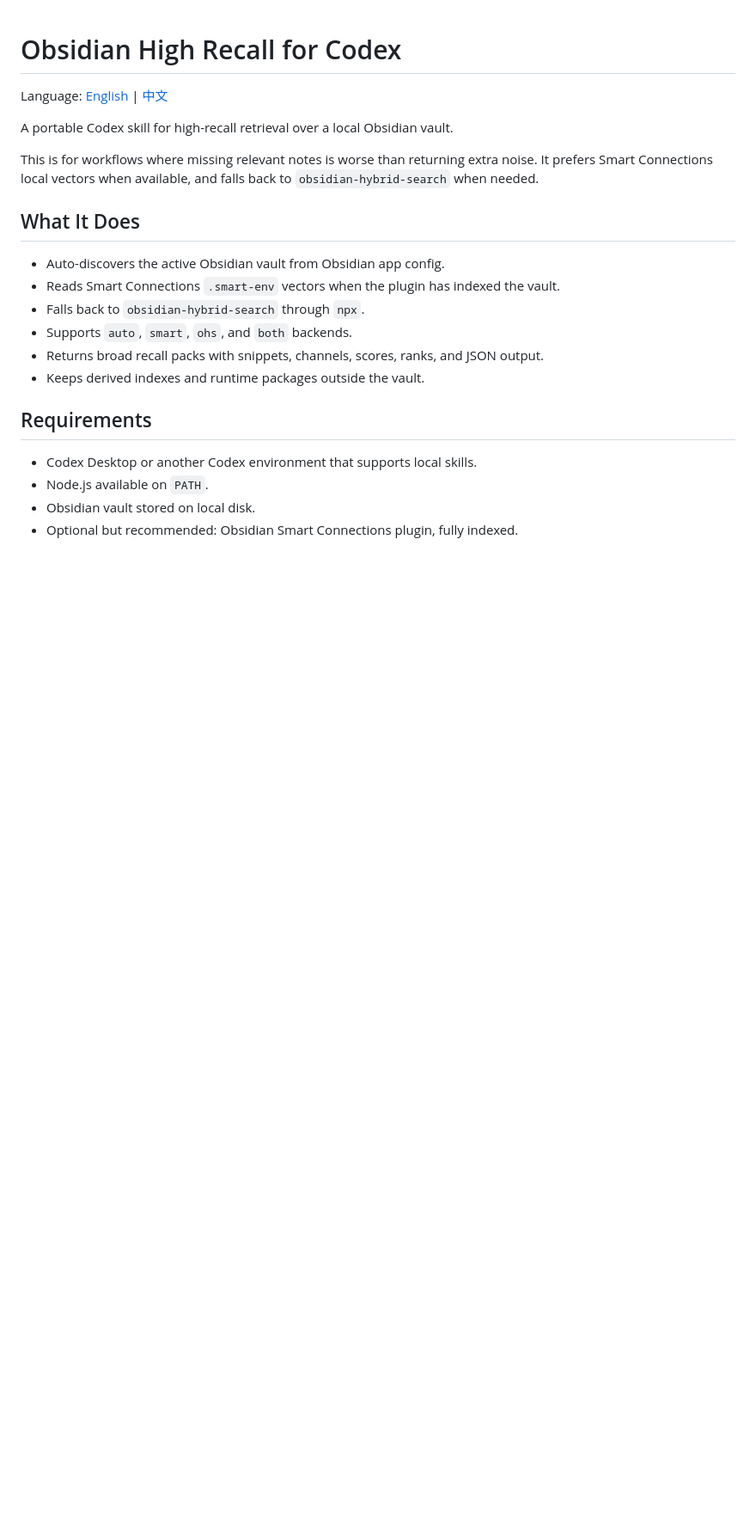
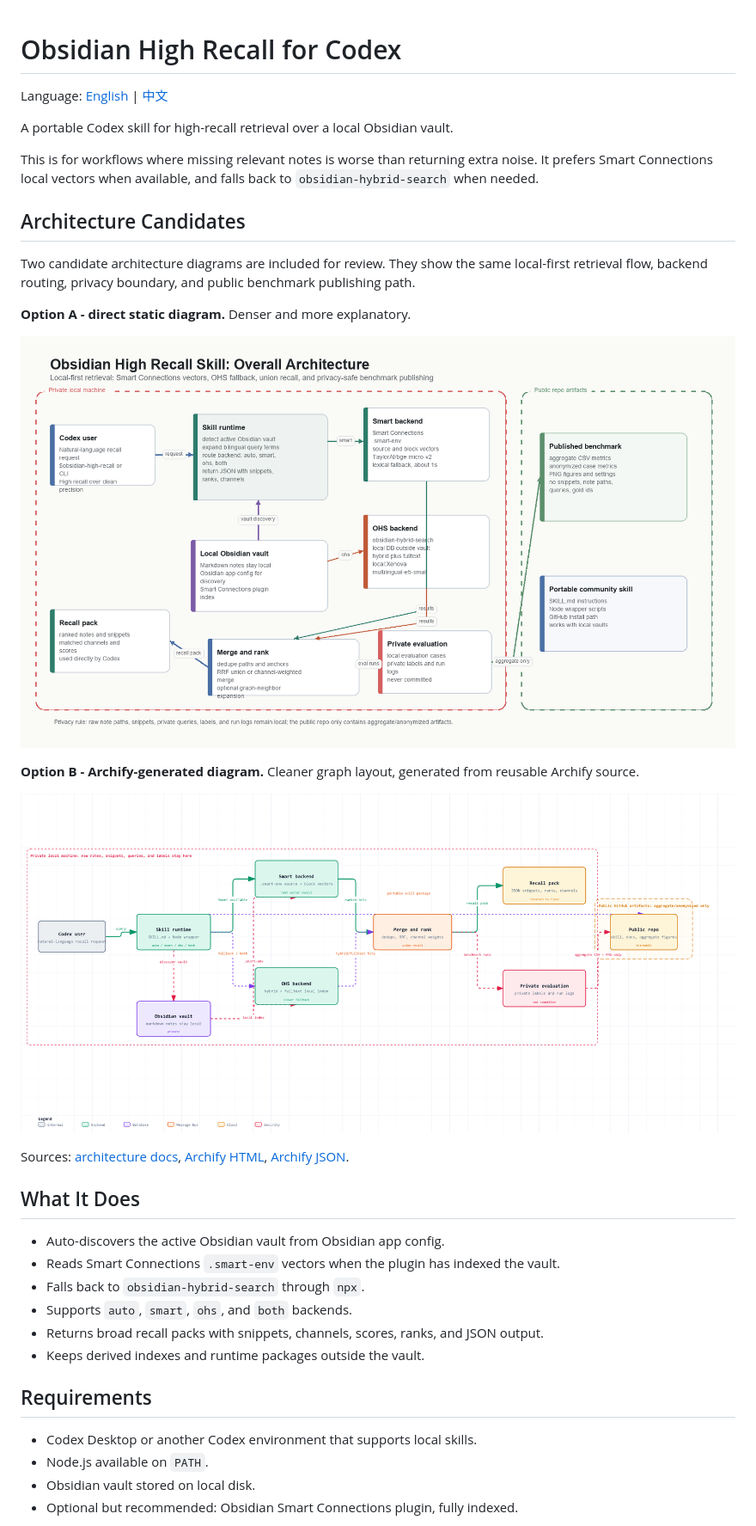
Before and after one commit to ToussaintKnight/obsidian-high-recall-skill, a Markdown page: README.md, the part around the change. Shown at 86% size. GitHub-like rendering; pictures changed too: docs/architecture/architecture_option_a_direct.png (added), docs/architecture/architecture_option_b_archify.png (added); blank space fills up the shorter version.

Commit message:
Add architecture diagram candidates

```diff
--- a/README.md
+++ b/README.md
@@ -5,6 +5,20 @@ Language: [English](README.md) | [中文](README.zh-CN.md)
 A portable Codex skill for high-recall retrieval over a local Obsidian vault.
 
 This is for workflows where missing relevant notes is worse than returning extra noise. It prefers Smart Connections local vectors when available, and falls back to `obsidian-hybrid-search` when needed.
+
+## Architecture Candidates
+
+Two candidate architecture diagrams are included for review. They show the same local-first retrieval flow, backend routing, privacy boundary, and public benchmark publishing path.
+
+**Option A - direct static diagram.** Denser and more explanatory.
+
+![Architecture option A: direct static diagram](docs/architecture/architecture_option_a_direct.png)
+
+**Option B - Archify-generated diagram.** Cleaner graph layout, generated from reusable Archify source.
+
+![Architecture option B: Archify-generated diagram](docs/architecture/architecture_option_b_archify.png)
+
+Sources: [architecture docs](docs/architecture/README.md), [Archify HTML](docs/architecture/architecture_option_b_archify.html), [Archify JSON](docs/architecture/architecture_option_b_archify.architecture.json).
 
 ## What It Does
 
```
Also changed, not shown: README.zh-CN.md (+14 -0 lines), docs/architecture/README.md (added, +24 -0 lines), 3 other files.
